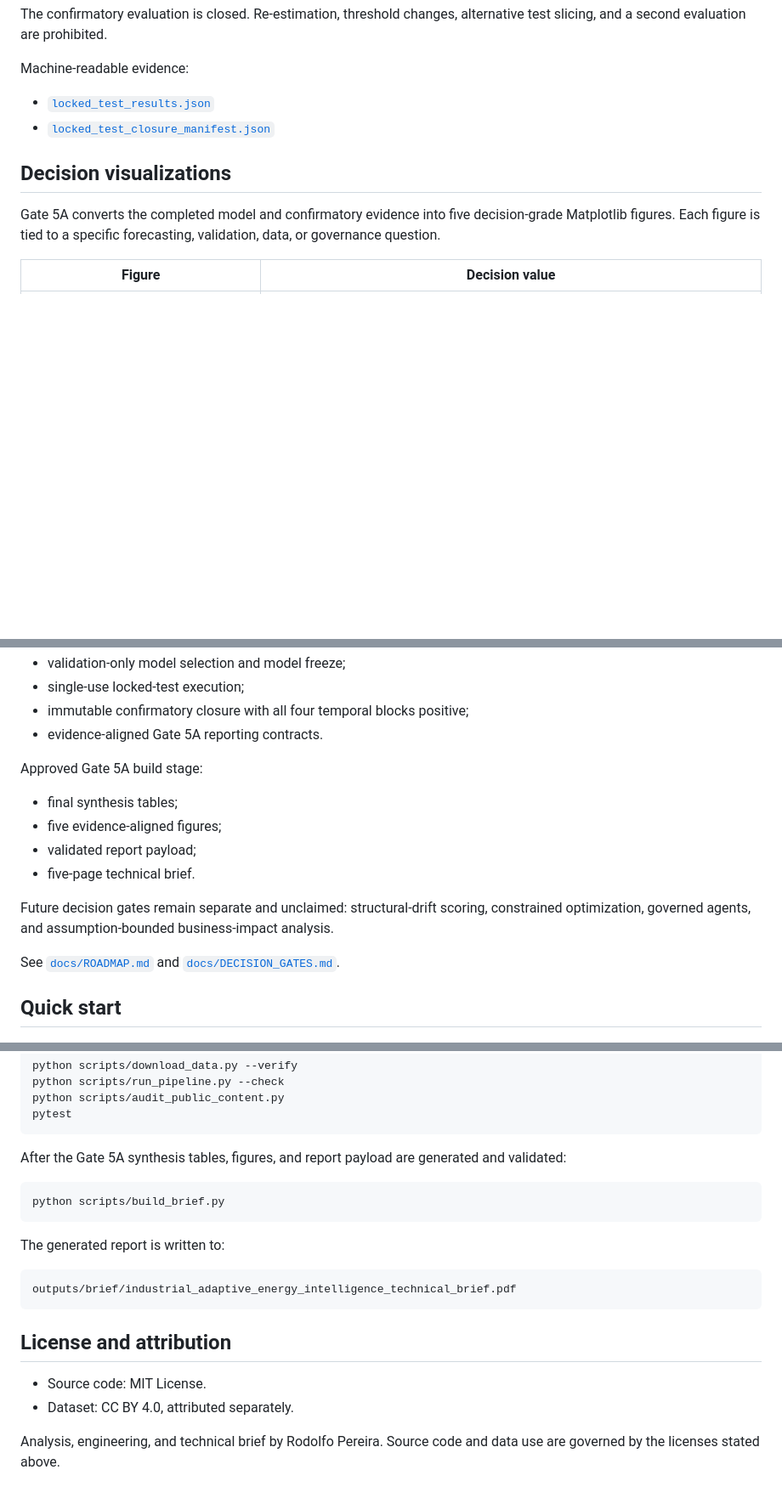
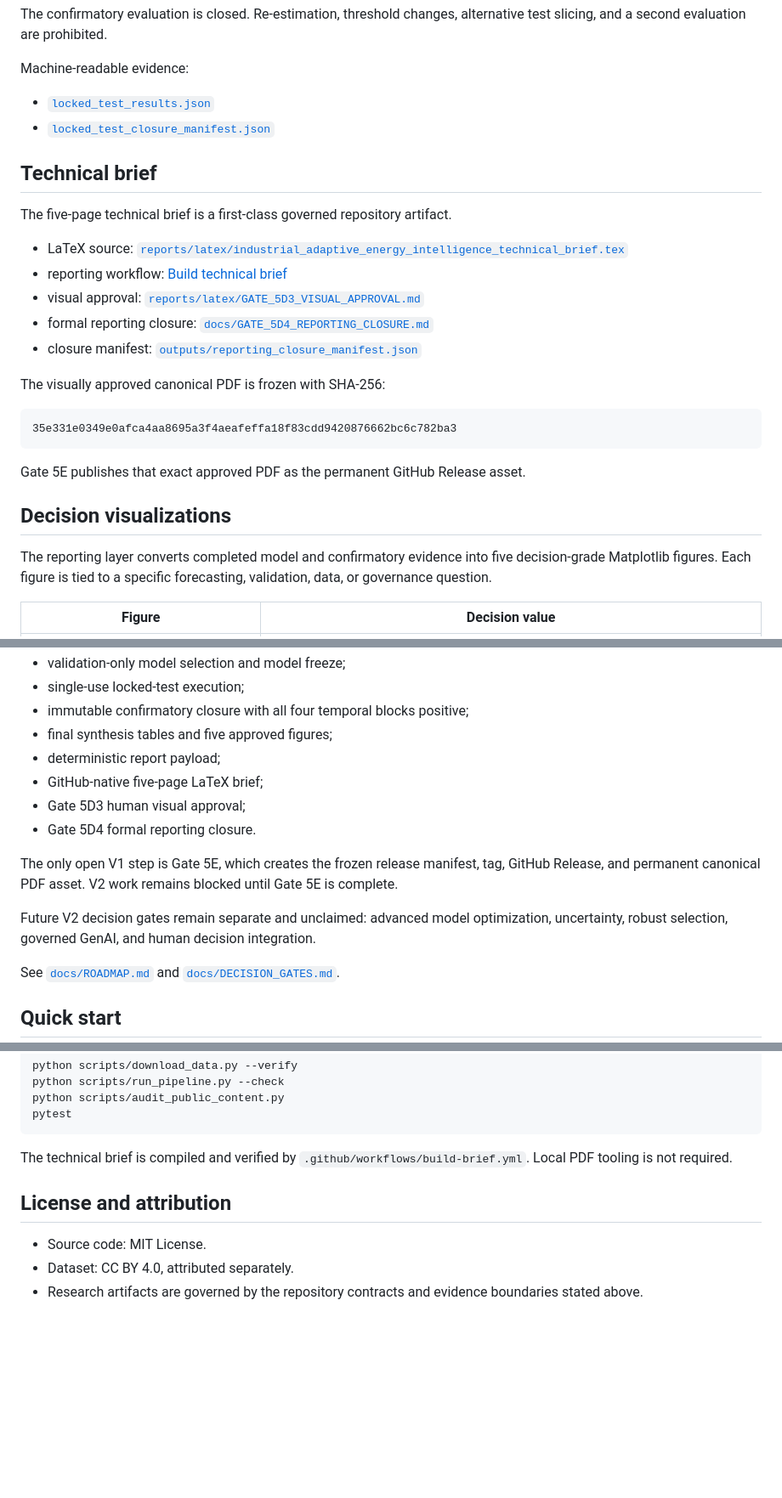
Before and after one commit to rolffcoelho-bravo/industrial-adaptive-energy-intelligence, a Markdown page: README.md, 3 parts joined by grey strips. Shown at 85% size. Rendered like a GitHub page; blank space fills up the shorter version.

Commit message:
Expose the governed technical brief and Gate 5D4 closure

````diff
--- a/README.md
+++ b/README.md
@@ -125,9 +128,27 @@ Machine-readable evidence:
 - [`locked_test_results.json`](outputs/modeling/locked_test_results.json)
 - [`locked_test_closure_manifest.json`](outputs/modeling/locked_test_closure_manifest.json)
 
+## Technical brief
+
+The five-page technical brief is a first-class governed repository artifact.
+
+- LaTeX source: [`reports/latex/industrial_adaptive_energy_intelligence_technical_brief.tex`](reports/latex/industrial_adaptive_energy_intelligence_technical_brief.tex)
+- reporting workflow: [Build technical brief](https://github.com/rolffcoelho-bravo/industrial-adaptive-energy-intelligence/actions/workflows/build-brief.yml)
+- visual approval: [`reports/latex/GATE_5D3_VISUAL_APPROVAL.md`](reports/latex/GATE_5D3_VISUAL_APPROVAL.md)
+- formal reporting closure: [`docs/GATE_5D4_REPORTING_CLOSURE.md`](docs/GATE_5D4_REPORTING_CLOSURE.md)
+- closure manifest: [`outputs/reporting_closure_manifest.json`](outputs/reporting_closure_manifest.json)
+
+The visually approved canonical PDF is frozen with SHA-256:
+
+```text
+35e331e0349e0afca4aa8695a3f4aeafeffa18f83cdd9420876662bc6c782ba3
+```
+
+Gate 5E publishes that exact approved PDF as the permanent GitHub Release asset.
+
 ## Decision visualizations
 
-Gate 5A converts the completed model and confirmatory evidence into five decision-grade Matplotlib figures. Each figure is tied to a specific forecasting, validation, data, or governance question.
+The reporting layer converts completed model and confirmatory evidence into five decision-grade Matplotlib figures. Each figure is tied to a specific forecasting, validation, data, or governance question.
 
 | Figure | Decision value |
 |---|---|
@@ -153,16 +174,15 @@ Completed and governed:
 - validation-only model selection and model freeze;
 - single-use locked-test execution;
 - immutable confirmatory closure with all four temporal blocks positive;
-- evidence-aligned Gate 5A reporting contracts.
+- final synthesis tables and five approved figures;
+- deterministic report payload;
+- GitHub-native five-page LaTeX brief;
+- Gate 5D3 human visual approval;
+- Gate 5D4 formal reporting closure.
 
-Approved Gate 5A build stage:
+The only open V1 step is Gate 5E, which creates the frozen release manifest, tag, GitHub Release, and permanent canonical PDF asset. V2 work remains blocked until Gate 5E is complete.
 
-- final synthesis tables;
-- five evidence-aligned figures;
-- validated report payload;
-- five-page technical brief.
-
-Future decision gates remain separate and unclaimed: structural-drift scoring, constrained optimization, governed agents, and assumption-bounded business-impact analysis.
+Future V2 decision gates remain separate and unclaimed: advanced model optimization, uncertainty, robust selection, governed GenAI, and human decision integration.
 
 See [`docs/ROADMAP.md`](docs/ROADMAP.md) and [`docs/DECISION_GATES.md`](docs/DECISION_GATES.md).
 
@@ -186,21 +206,10 @@ python scripts/audit_public_content.py
 pytest
 ```
 
-After the Gate 5A synthesis tables, figures, and report payload are generated and validated:
-
-```bash
-python scripts/build_brief.py
-```
-
-The generated report is written to:
-
-```text
-outputs/brief/industrial_adaptive_energy_intelligence_technical_brief.pdf
-```
+The technical brief is compiled and verified by `.github/workflows/build-brief.yml`. Local PDF tooling is not required.
 
 ## License and attribution
 
 - Source code: MIT License.
 - Dataset: CC BY 4.0, attributed separately.
-
-Analysis, engineering, and technical brief by Rodolfo Pereira. Source code and data use are governed by the licenses stated above.
+- Research artifacts are governed by the repository contracts and evidence boundaries stated above.
````
Also changed, not shown: other parts of README.md (+8 -5 lines).
